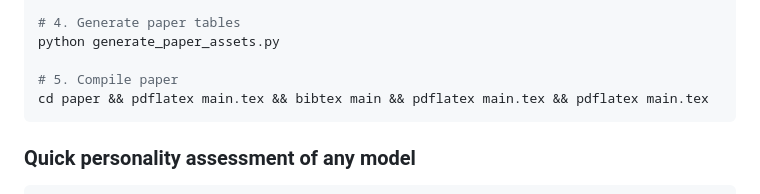
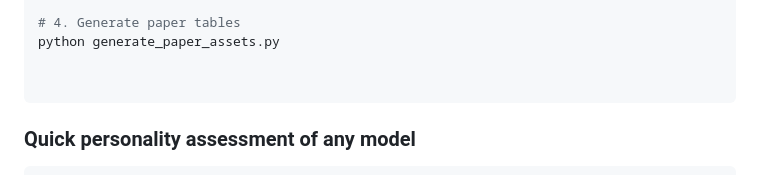
Before and after one commit to nb666-w/neural-big-five, a Markdown page: README.md, the part around the change. GitHub-like rendering.

````diff
--- a/README.md
+++ b/README.md
@@ -66,8 +66,7 @@ python run_validity_experiment.py
 # 4. Generate paper tables
 python generate_paper_assets.py
 
-# 5. Compile paper
-cd paper && pdflatex main.tex && bibtex main && pdflatex main.tex && pdflatex main.tex
+
 ```
 
 ### Quick personality assessment of any model
````
